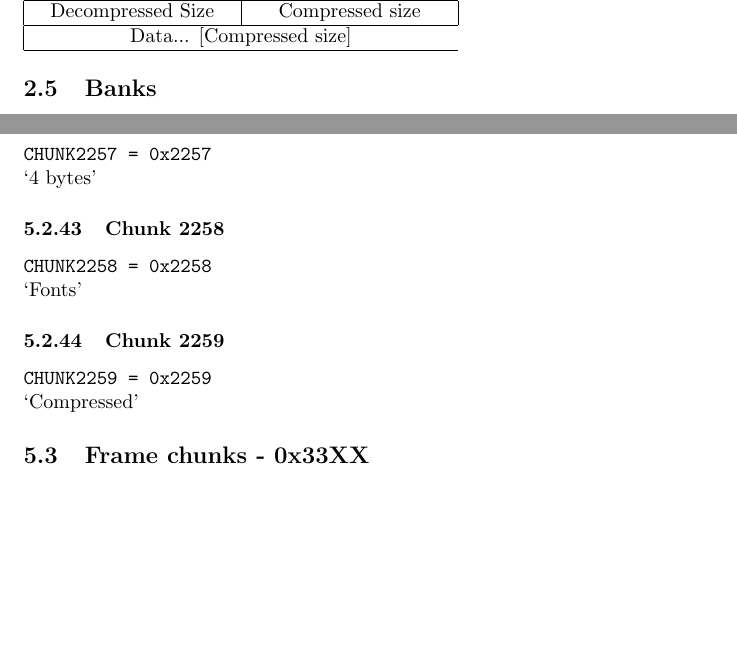
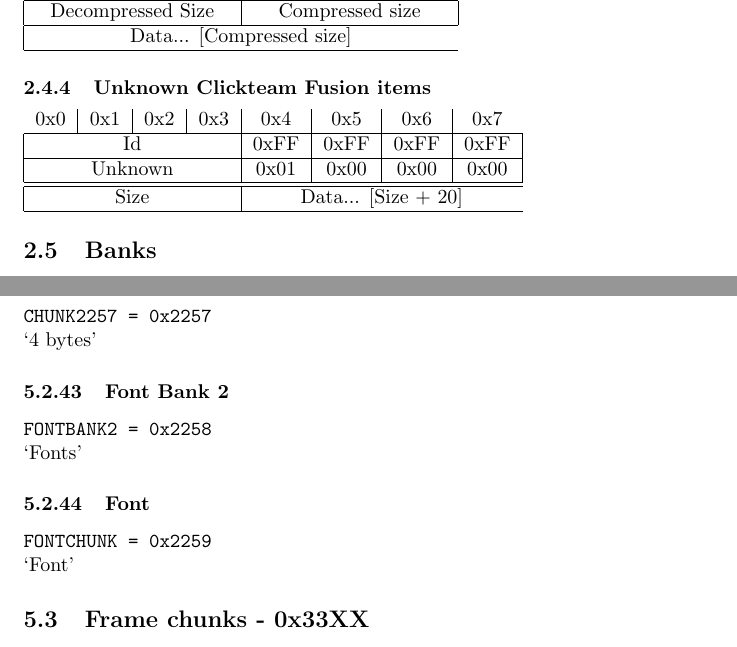
Before and after one commit to LAK132/SourceExplorer, a LaTeX document (docs/main.tex): two parts of pages 7 and 13 of 17, joined at a grey line, cut so that both start at the same text, the shorter picture padded with empty space. Compiled offline with pdfLaTeX.

Commit message:
Extra chunk info

```diff
--- a/docs/main.tex
+++ b/docs/main.tex
@@ -255,6 +255,28 @@
   \multicolumn{4}{|c|}{Compressed size}
   \\ \hline
   \multicolumn{8}{|c}{Data... [Compressed size]}
+  \\ \hline
+\end{tabular}
+
+\subsubsection[Unknown CTF items]{Unknown Clickteam Fusion items}
+
+\begin{tabular}{c|c|c|c|c|c|c|c}
+  0x0 & 0x1 & 0x2 & 0x3 & 0x4 & 0x5 & 0x6 & 0x7
+  \\ \hline
+  \multicolumn{4}{|c|}{Id} &
+  \multicolumn{1}{|c|}{0xFF} &
+  \multicolumn{1}{|c|}{0xFF} &
+  \multicolumn{1}{|c|}{0xFF} &
+  \multicolumn{1}{|c|}{0xFF}
+  \\ \hline
+  \multicolumn{4}{|c|}{Unknown} &
+  \multicolumn{1}{|c|}{0x01} &
+  \multicolumn{1}{|c|}{0x00} &
+  \multicolumn{1}{|c|}{0x00} &
+  \multicolumn{1}{|c|}{0x00}
+  \\ \hline \hline
+  \multicolumn{4}{|c|}{Size} &
+  \multicolumn{4}{|c}{Data... [Size + 20]}
   \\ \hline
 \end{tabular}
 
@@ -531,15 +553,15 @@
 \\
 `4 bytes'
 
-\subsubsection{Chunk 2258}
-\verb|CHUNK2258 = 0x2258|
+\subsubsection{Font Bank 2}
+\verb|FONTBANK2 = 0x2258|
 \\
 `Fonts'
 
-\subsubsection{Chunk 2259}
-\verb|CHUNK2259 = 0x2259|
+\subsubsection{Font}
+\verb|FONTCHUNK = 0x2259|
 \\
-`Compressed'
+`Font'
 
 \subsection{Frame chunks - 0x33XX}
 
```
Also changed, not shown: 2 other files.
